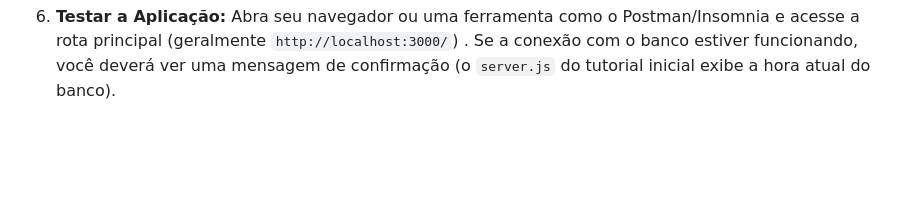
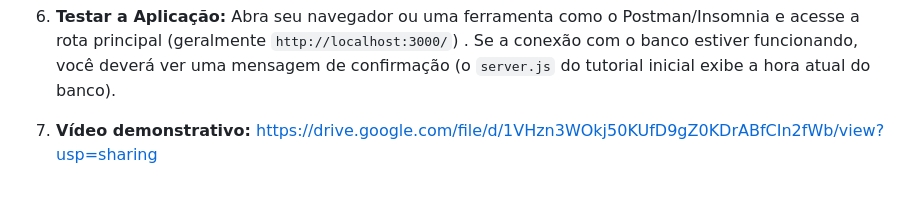
Before and after one commit to luizgustaoliv/seu-projeto, a Markdown page: readme.md, the part around the change. Rendered like a GitHub page; blank space fills up the shorter version.

Commit message:
Atualização read.me

```diff
--- a/readme.md
+++ b/readme.md
@@ -114,3 +114,6 @@ SEU-PROJETO/
 
 6.  **Testar a Aplicação:**
     Abra seu navegador ou uma ferramenta como o Postman/Insomnia e acesse a rota principal (geralmente `http://localhost:3000/`) . Se a conexão com o banco estiver funcionando, você deverá ver uma mensagem de confirmação (o `server.js` do tutorial inicial exibe a hora atual do banco).
+
+7. **Vídeo demonstrativo:**
+https://drive.google.com/file/d/1VHzn3WOkj50KUfD9gZ0KDrABfCIn2fWb/view?usp=sharing
```
